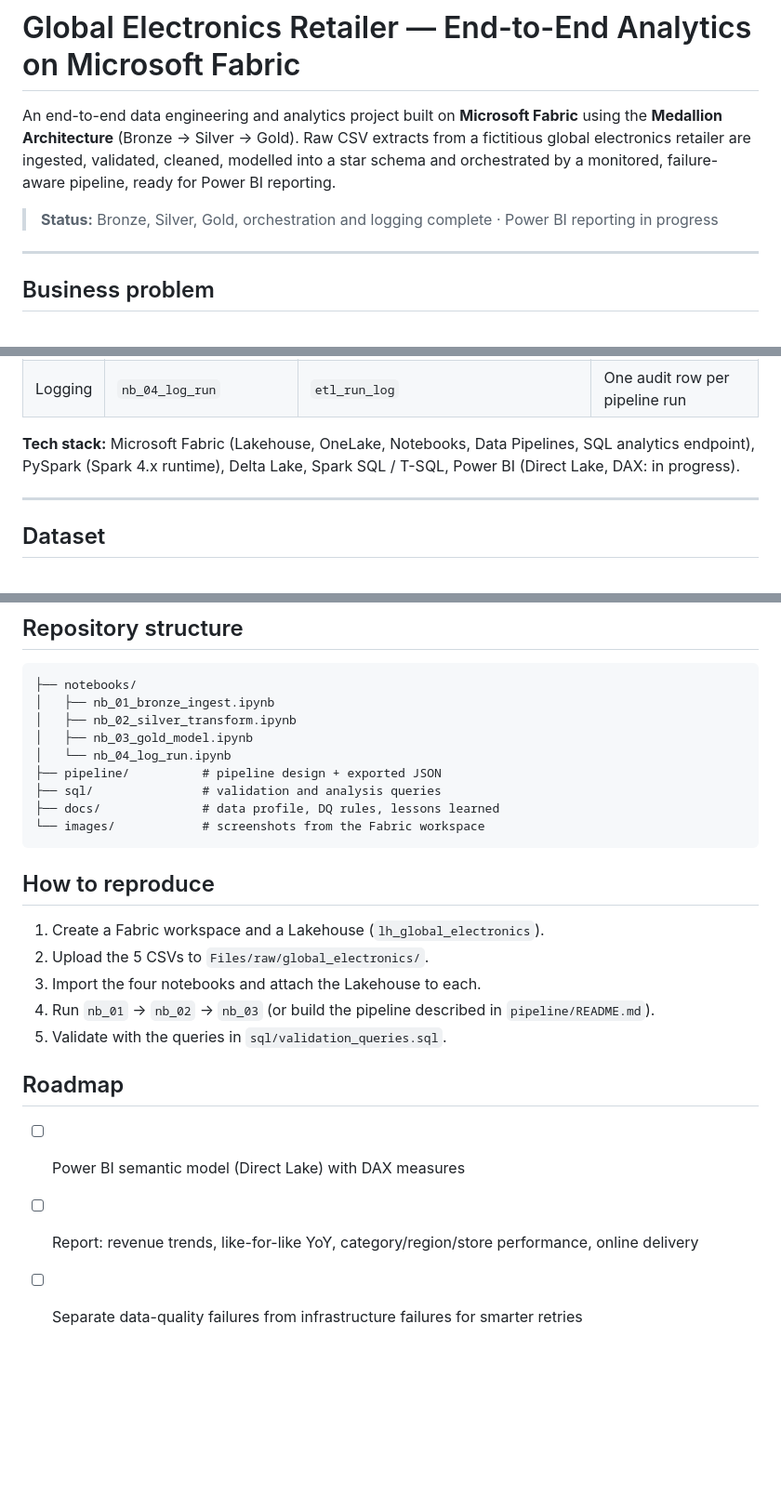
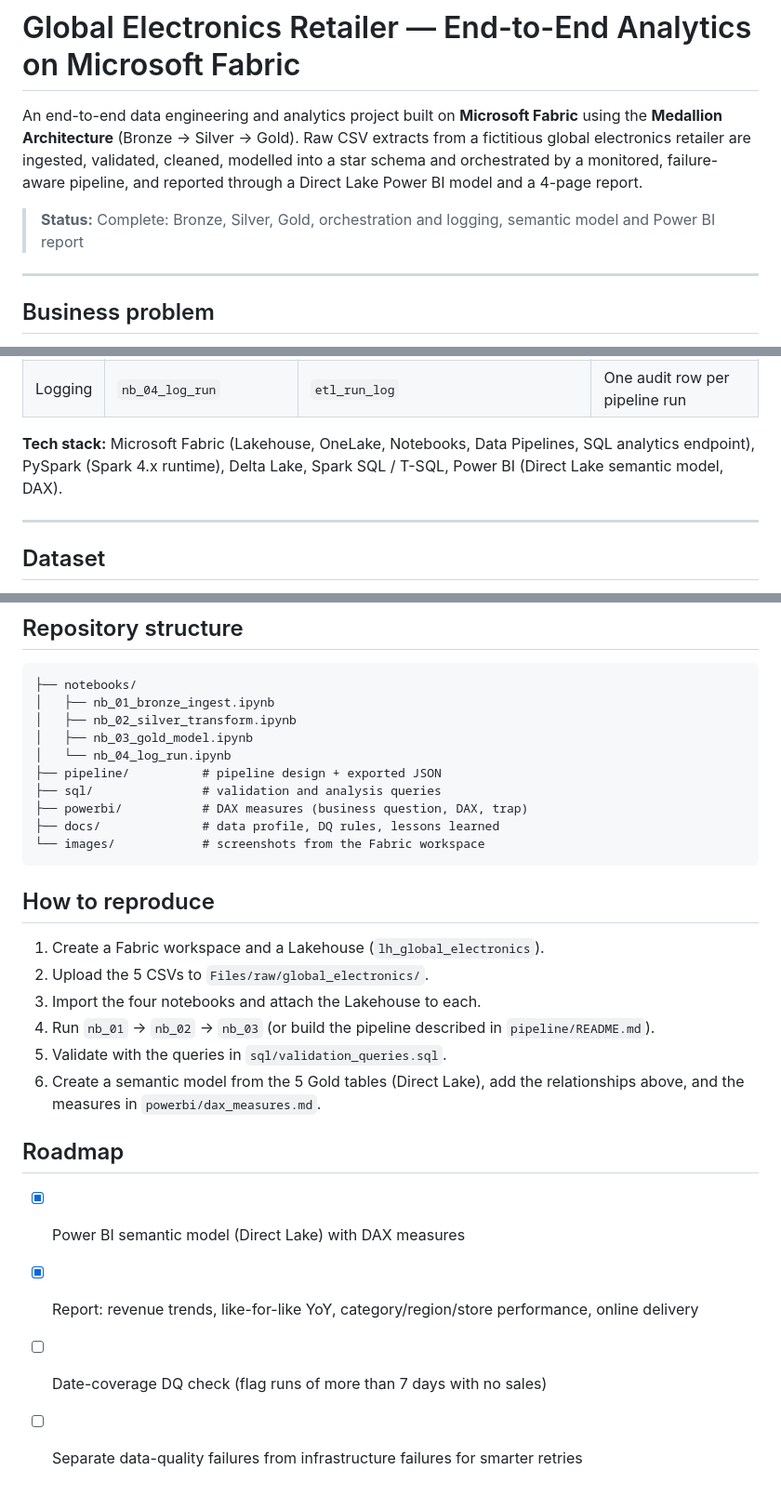
Before and after one commit to Sowmya-kota/global-electronics-fabric-medallion, a Markdown page: README.md, 3 parts joined by grey strips. Shown at 93% size. GitHub-like rendering; blank space fills up the shorter version.

````diff
--- a/README.md
+++ b/README.md
@@ -1,8 +1,8 @@
 # Global Electronics Retailer — End-to-End Analytics on Microsoft Fabric
 
-An end-to-end data engineering and analytics project built on **Microsoft Fabric** using the **Medallion Architecture** (Bronze → Silver → Gold). Raw CSV extracts from a fictitious global electronics retailer are ingested, validated, cleaned, modelled into a star schema and orchestrated by a monitored, failure-aware pipeline, ready for Power BI reporting.
+An end-to-end data engineering and analytics project built on **Microsoft Fabric** using the **Medallion Architecture** (Bronze → Silver → Gold). Raw CSV extracts from a fictitious global electronics retailer are ingested, validated, cleaned, modelled into a star schema and orchestrated by a monitored, failure-aware pipeline, and reported through a Direct Lake Power BI model and a 4-page report.
 
-> **Status:** Bronze, Silver, Gold, orchestration and logging complete · Power BI reporting in progress
+> **Status:** Complete: Bronze, Silver, Gold, orchestration and logging, semantic model and Power BI report
 
 ---
 
@@ -45,7 +45,7 @@ flowchart LR
 | Gold | `nb_03_gold_model` | `fact_sales`, `dim_date`, `dim_customer`, `dim_product`, `dim_store` | Analytics-ready star schema |
 | Logging | `nb_04_log_run` | `etl_run_log` | One audit row per pipeline run |
 
-**Tech stack:** Microsoft Fabric (Lakehouse, OneLake, Notebooks, Data Pipelines, SQL analytics endpoint), PySpark (Spark 4.x runtime), Delta Lake, Spark SQL / T-SQL, Power BI (Direct Lake, DAX: in progress).
+**Tech stack:** Microsoft Fabric (Lakehouse, OneLake, Notebooks, Data Pipelines, SQL analytics endpoint), PySpark (Spark 4.x runtime), Delta Lake, Spark SQL / T-SQL, Power BI (Direct Lake semantic model, DAX).
 
 ---
 
@@ -245,6 +277,7 @@ More: [`docs/lessons_learned.md`](docs/lessons_learned.md)
 │   └── nb_04_log_run.ipynb
 ├── pipeline/          # pipeline design + exported JSON
 ├── sql/               # validation and analysis queries
+├── powerbi/           # DAX measures (business question, DAX, trap)
 ├── docs/              # data profile, DQ rules, lessons learned
 └── images/            # screenshots from the Fabric workspace
 ```
@@ -256,9 +289,11 @@ More: [`docs/lessons_learned.md`](docs/lessons_learned.md)
 3. Import the four notebooks and attach the Lakehouse to each.
 4. Run `nb_01` → `nb_02` → `nb_03` (or build the pipeline described in `pipeline/README.md`).
 5. Validate with the queries in `sql/validation_queries.sql`.
+6. Create a semantic model from the 5 Gold tables (Direct Lake), add the relationships above, and the measures in `powerbi/dax_measures.md`.
 
 ## Roadmap
 
-- [ ] Power BI semantic model (Direct Lake) with DAX measures
-- [ ] Report: revenue trends, like-for-like YoY, category/region/store performance, online delivery
+- [x] Power BI semantic model (Direct Lake) with DAX measures
+- [x] Report: revenue trends, like-for-like YoY, category/region/store performance, online delivery
+- [ ] Date-coverage DQ check (flag runs of more than 7 days with no sales)
 - [ ] Separate data-quality failures from infrastructure failures for smarter retries
````
Also changed, not shown: other parts of README.md (+32 -0 lines), images/README.md (+4 -0 lines), powerbi/dax_measures.md (added, +185 -0 lines), images/11_report_executive_overview.png (added), images/12_report_growth_mix.png (added), images/13_report_channel_delivery.png (added), images/14_report_stores_markets.png (added).
